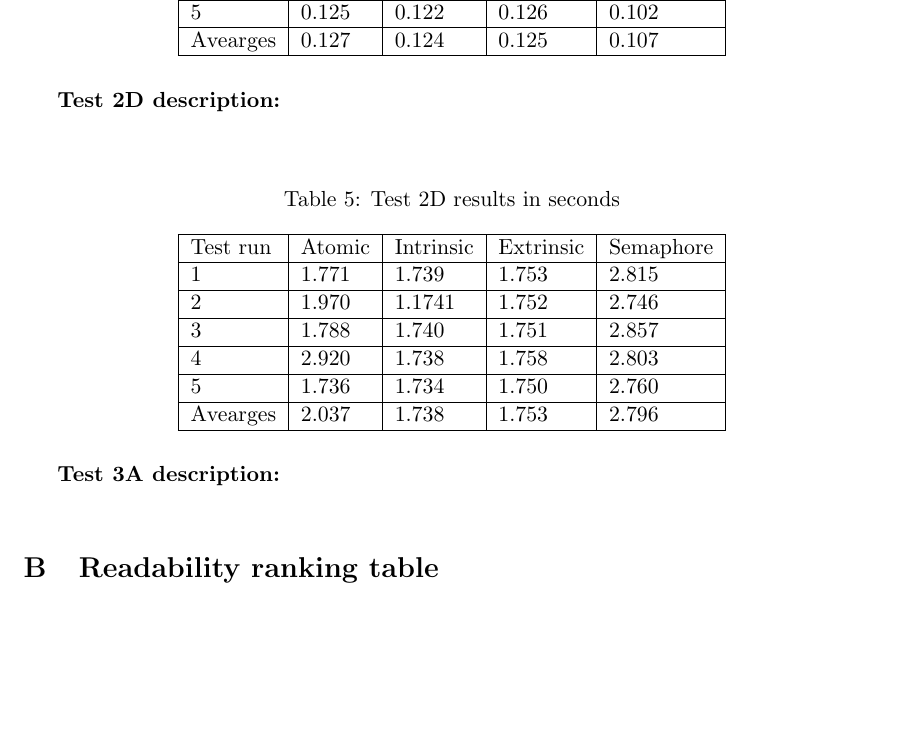
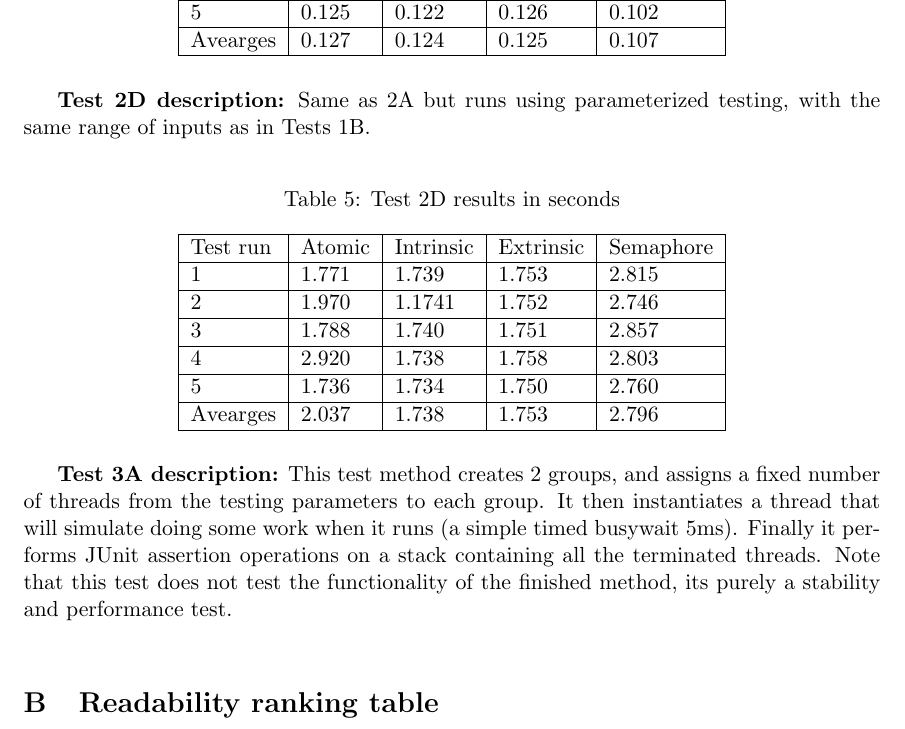
Before and after one commit to kamilszymczak/ConcurrencyAssignment2, a LaTeX document (report/main.tex): part of page 7 of 7, cut so that both start at the same text, the shorter picture padded with empty space. Compiled offline with pdfLaTeX.

Commit message:
Added back test descriptions

```diff
--- a/report/main.tex
+++ b/report/main.tex
@@ -163,8 +163,7 @@ Avearges & 0.127  & 0.124     & 0.125     & 0.107     \\ \hline
 \end{tabular}
 \end{table}
 
-\textbf{Test 2D description:}
-\\ \\
+\textbf{Test 2D description:} Same as 2A but runs using parameterized testing, with the same range of inputs as in Tests 1B.\\
 
 
 \begin{table}[H]
@@ -184,8 +183,7 @@ Avearges & 2.037  & 1.738     & 1.753     & 2.796     \\ \hline
 \end{table}
 
 
-\textbf{Test 3A description:}
-\\
+\textbf{Test 3A description:} This test method creates 2 groups, and assigns a fixed number of threads from the testing parameters to each group. It then instantiates a thread that will simulate doing some work when it runs (a simple timed busywait 5ms). Finally it performs JUnit assertion operations on a stack containing all the terminated threads. Note that this test does not test the functionality of the finished method, its purely a stability and performance test.\\
 
 
 \section{Readability ranking table}
```
